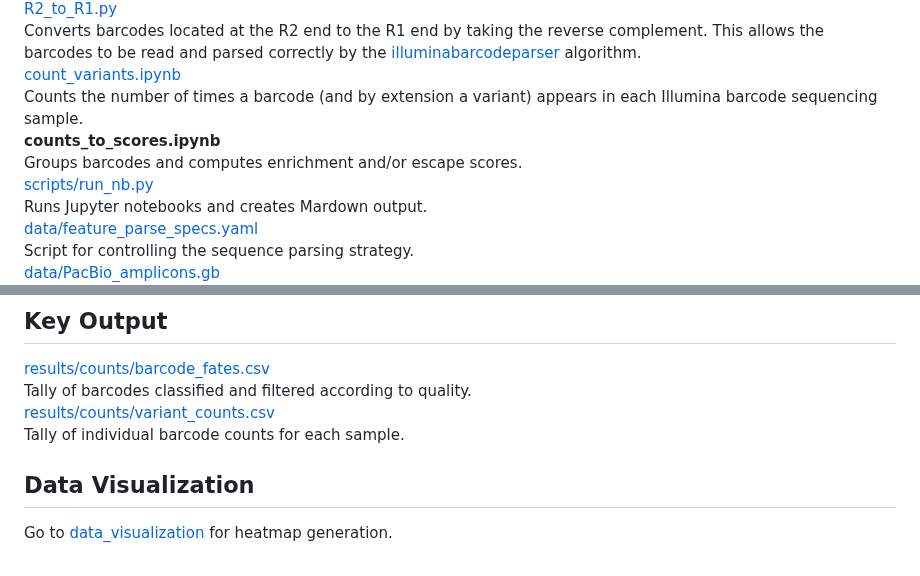
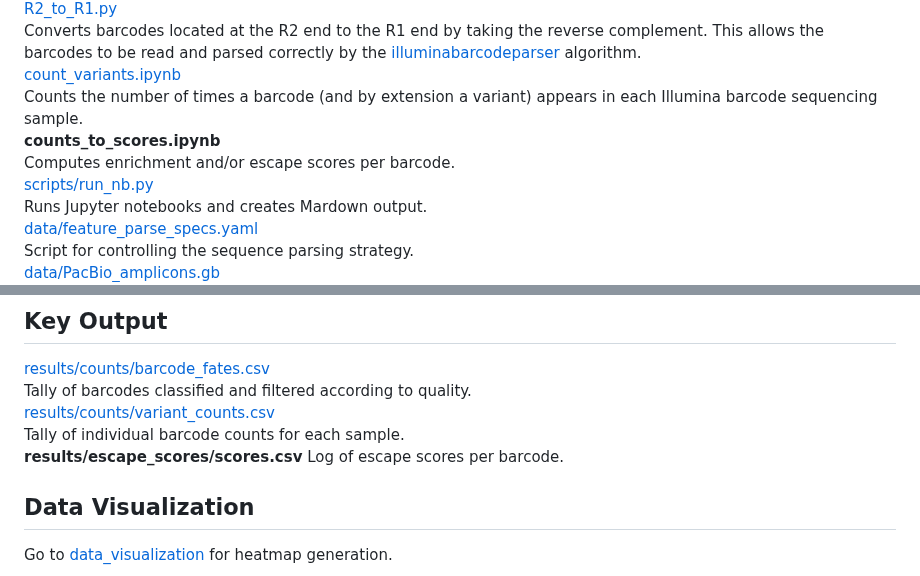
Before and after one commit to Ortlund-Laboratory/DMS_IgG1Fc, a Markdown page: example_enrichment_escape/README.md, 2 parts joined by grey strips. Drawn GitHub-style.

```diff
--- a/example_enrichment_escape/README.md
+++ b/example_enrichment_escape/README.md
@@ -15,7 +15,7 @@ Converts barcodes located at the R2 end to the R1 end by taking the reverse comp
 [count_variants.ipynb](https://github.com/Ortlund-Laboratory/DMS_IgG1Fc/blob/main/example_enrichment_escape/count_variants.ipynb)<br>
 Counts the number of times a barcode (and by extension a variant) appears in each Illumina barcode sequencing sample.<br>
 **counts_to_scores.ipynb**<br>
-Groups barcodes and computes enrichment and/or escape scores.<br>
+Computes enrichment and/or escape scores per barcode.<br>
 [scripts/run_nb.py](https://github.com/Ortlund-Laboratory/DMS_IgG1Fc/blob/main/example_enrichment_escape/scripts/run_nb.py)<br>
 Runs Jupyter notebooks and creates Mardown output.<br>
 [data/feature_parse_specs.yaml](https://github.com/Ortlund-Laboratory/DMS_IgG1Fc/blob/main/example_enrichment_escape/data/feature_parse_specs.yaml)<br>
@@ -53,6 +53,8 @@ Run `snakemake` using specified number of cores:
 Tally of barcodes classified and filtered according to quality.<br>
 [results/counts/variant_counts.csv](https://github.com/Ortlund-Laboratory/DMS_IgG1Fc/blob/main/example_enrichment_escape/results/counts/variant_counts.csv)<br>
 Tally of individual barcode counts for each sample.<br>
+**results/escape_scores/scores.csv**
+Log of escape scores per barcode.
 
 ## Data Visualization
 
```
Also changed, not shown: other parts of example_enrichment_escape/README.md (+1 -1 lines).
